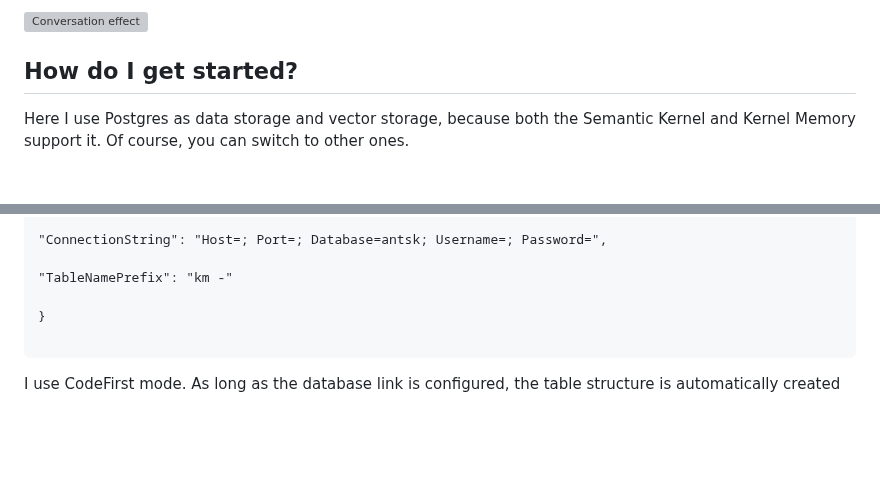
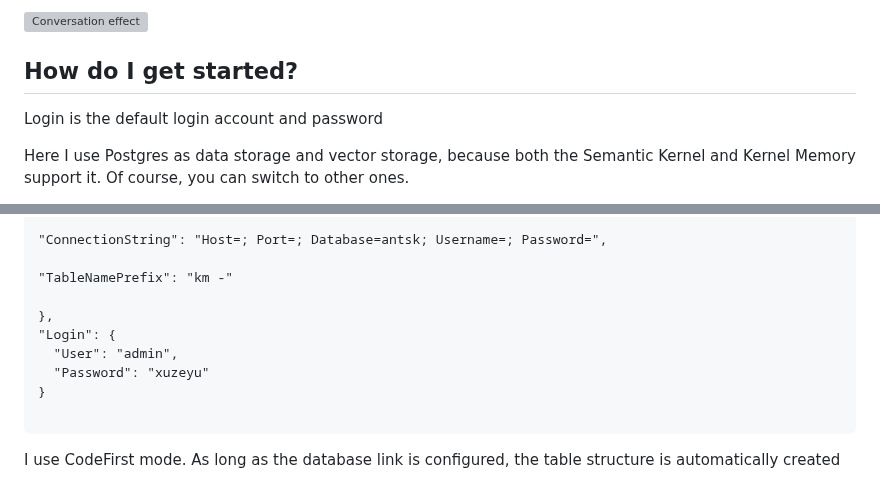
Before and after one commit to AIDotNet/AntSK, a Markdown page: README.en.md, 2 parts joined by grey strips. Rendered like a GitHub page; blank space fills up the shorter version; grey boxes are pictures that could not be loaded.

````diff
--- a/README.en.md
+++ b/README.en.md
@@ -113,7 +113,7 @@ Let's see the effect
 
 ## How do I get started?
 
-
+Login is the default login account and password
 
 Here I use Postgres as data storage and vector storage, because both the Semantic Kernel and Kernel Memory support it. Of course, you can switch to other ones.
 
@@ -147,6 +147,10 @@ Postgres:{
 
 "TableNamePrefix": "km -"
 
+},
+"Login": {
+  "User": "admin",
+  "Password": "xuzeyu"
 }
 
 ```
````
